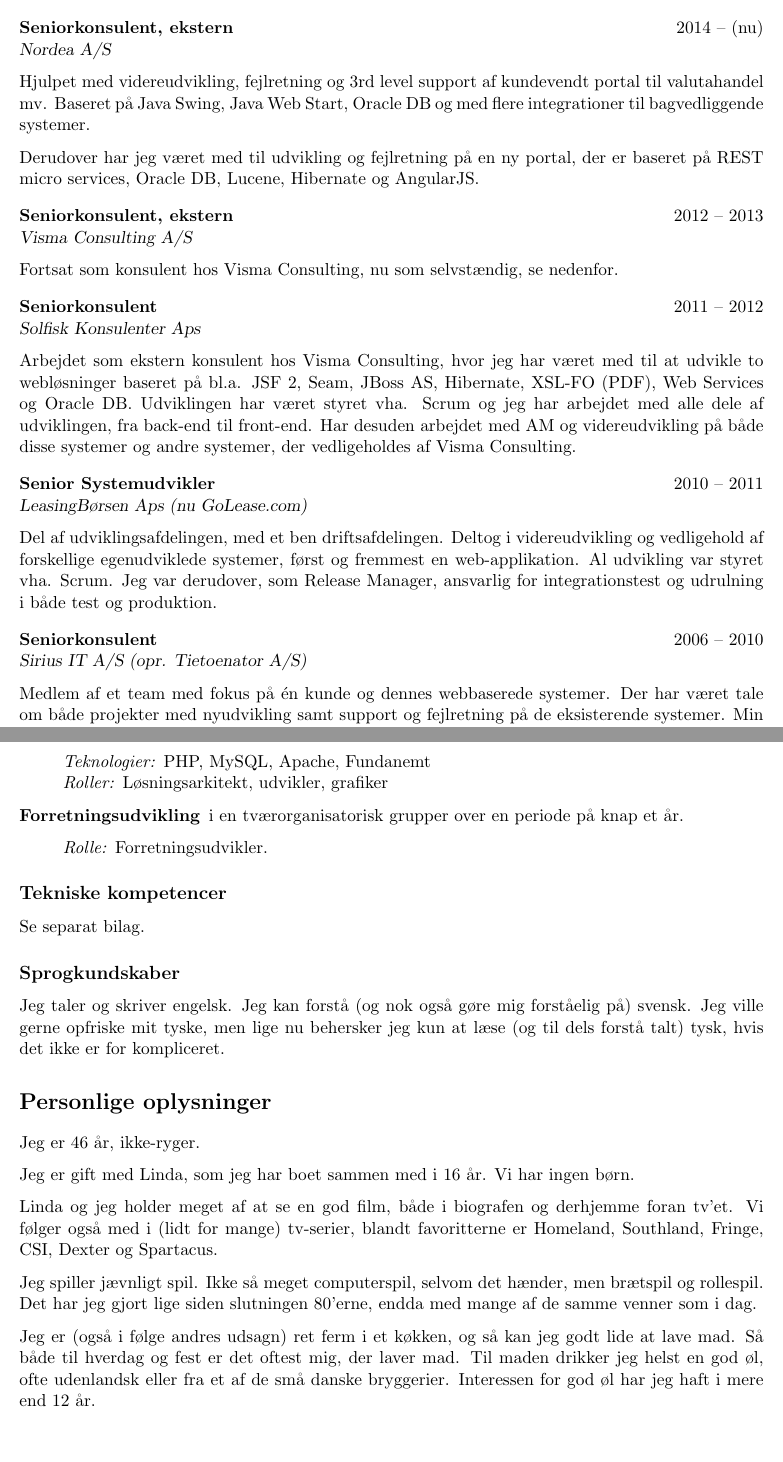
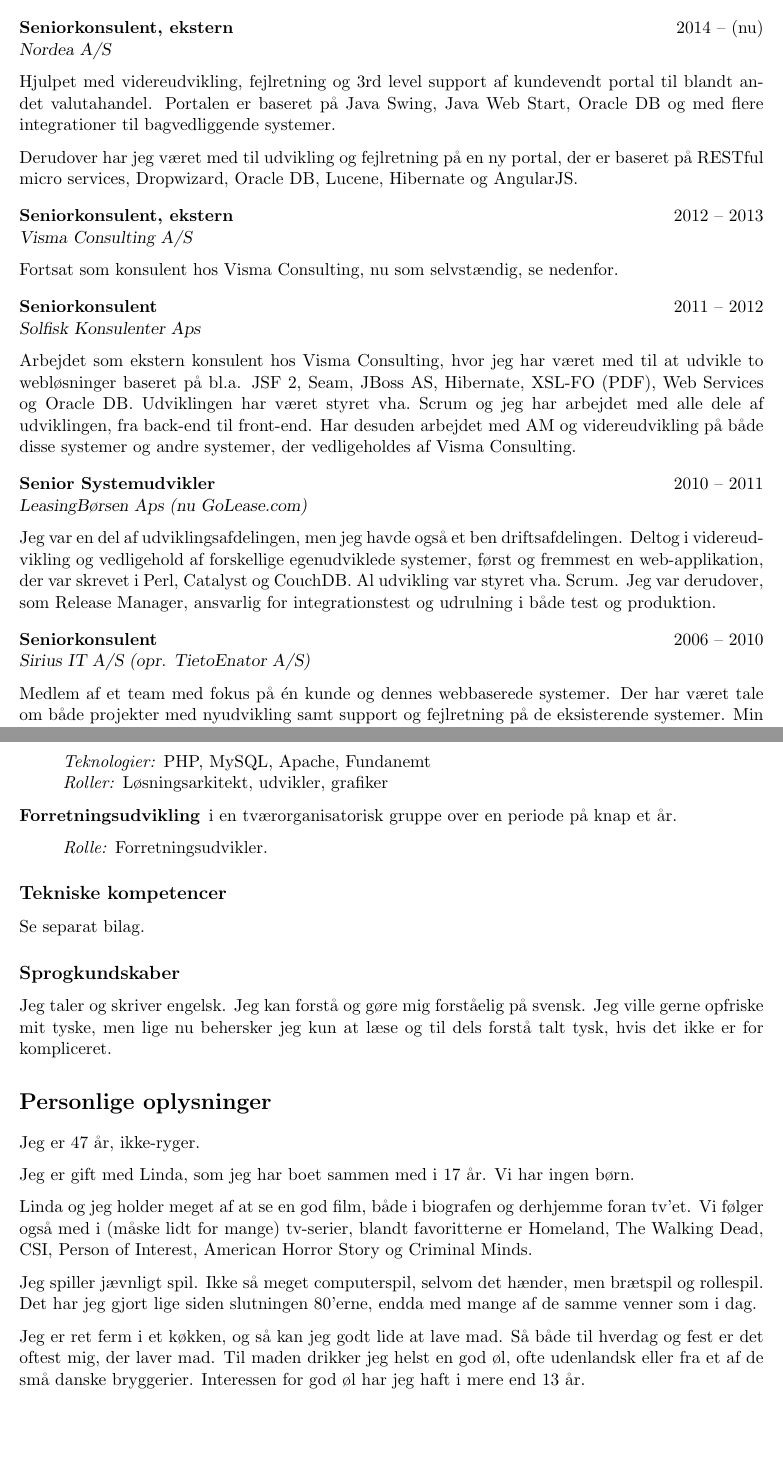
Before and after one commit to soren/resume, a LaTeX CV (cv.tex): two parts of pages 1 and 4 of 4, joined at a grey line, cut so that both start at the same text. Compiled offline with pdfLaTeX; a LaTeX package or settings file that is missing is left out.

Commit message:
Small fixes of spelling etc.

```diff
--- a/cv.tex
+++ b/cv.tex
@@ -72,13 +72,13 @@
 \textsl{Nordea A/S}
 
 Hjulpet med videreudvikling, fejlretning og 3rd level support af
-kundevendt portal til valutahandel mv. Baseret på Java Swing, Java
-Web Start, Oracle DB og med flere integrationer til bagvedliggende
-systemer.
+kundevendt portal til blandt andet valutahandel. Portalen er baseret
+på Java Swing, Java Web Start, Oracle DB og med flere integrationer
+til bagvedliggende systemer.
 
 Derudover har jeg været med til udvikling og fejlretning på en ny
-portal, der er baseret på REST micro services, Oracle DB, Lucene,
-Hibernate og AngularJS.
+portal, der er baseret på RESTful micro services, Dropwizard, Oracle
+DB, Lucene, Hibernate og AngularJS.
 
 \smallskip
 
@@ -96,7 +96,7 @@ nedenfor.
 Arbejdet som ekstern konsulent hos Visma Consulting, hvor jeg har
 været med til at udvikle to webløsninger baseret på bl.a. JSF 2, Seam,
 JBoss AS, Hibernate, XSL-FO (PDF), Web Services og Oracle
-DB. Udviklingen har været styret vha. Scrum og jeg har arbejdet med
+DB. Udviklingen har været styret vha.\ Scrum og jeg har arbejdet med
 alle dele af udviklingen, fra back-end til front-end.  Har desuden
 arbejdet med AM og videreudvikling på både disse systemer og andre
 systemer, der vedligeholdes af Visma Consulting.
@@ -106,16 +106,18 @@ systemer, der vedligeholdes af Visma Consulting.
 \textbf{Senior Systemudvikler} \hfill 2010 -- 2011 \\
 \textsl{LeasingBørsen Aps (nu GoLease.com)}
 
-Del af udviklingsafdelingen, med et ben driftsafdelingen. Deltog i
-videreudvikling og vedligehold af forskellige egenudviklede systemer,
-først og fremmest en web-applikation. Al udvikling var styret
-vha. Scrum. Jeg var derudover, som Release Manager, ansvarlig for
-integrationstest og udrulning i både test og produktion.
+Jeg var en del af udviklingsafdelingen, men jeg havde også et ben
+driftsafdelingen. Deltog i videreudvikling og vedligehold af
+forskellige egenudviklede systemer, først og fremmest en
+web-applikation, der var skrevet i Perl, Catalyst og CouchDB.  Al
+udvikling var styret vha.\ Scrum. Jeg var derudover, som Release
+Manager, ansvarlig for integrationstest og udrulning i både test og
+produktion.
 
 \smallskip
 
 \textbf{Seniorkonsulent} \hfill 2006 -- 2010 \\
-\textsl{Sirius IT A/S (opr. Tietoenator A/S)}
+\textsl{Sirius IT A/S (opr. TietoEnator A/S)}
 
 Medlem af et team med fokus på én kunde og dennes webbaserede
 systemer. Der har været tale om både projekter med nyudvikling samt
@@ -286,7 +288,7 @@ indvolveret i:
   \textit{Roller:} Løsningsarkitekt, udvikler, grafiker
 
 \item[Forretningsudvikling] i en
-  tværorganisatorisk grupper over en periode på knap et
+  tværorganisatorisk gruppe over en periode på knap et
   år.
 
   \textit{Rolle:} Forretningsudvikler.
@@ -299,32 +301,32 @@ Se separat bilag.
 
 \subsection*{Sprogkundskaber}
 
-Jeg taler og skriver engelsk. Jeg kan forstå (og nok også gøre mig
-forståelig på) svensk. Jeg ville gerne opfriske mit tyske, men lige
-nu behersker jeg kun at læse (og til dels forstå talt) tysk, hvis
-det ikke er for kompliceret.
+Jeg taler og skriver engelsk. Jeg kan forstå og gøre mig forståelig på
+svensk. Jeg ville gerne opfriske mit tyske, men lige nu behersker jeg
+kun at læse og til dels forstå talt tysk, hvis det ikke er for
+kompliceret.
 
 
 \section*{Personlige oplysninger}
 
-Jeg er 46 år, ikke-ryger.
+Jeg er 47 år, ikke-ryger.
 
-Jeg er gift med Linda, som jeg har boet sammen med i 16 år. Vi har
+Jeg er gift med Linda, som jeg har boet sammen med i 17 år. Vi har
 ingen børn.
 
 Linda og jeg holder meget af at se en god film, både i biografen og
-derhjemme foran tv’et. Vi følger også med i (lidt for mange)
-tv-serier, blandt favoritterne er Homeland, Southland, Fringe, CSI,
-Dexter og Spartacus.
+derhjemme foran tv’et. Vi følger også med i (måske lidt for mange)
+tv-serier, blandt favoritterne er Homeland, The Walking Dead, CSI,
+Person of Interest, American Horror Story og Criminal Minds.
 
 Jeg spiller jævnligt spil. Ikke så meget computerspil, selvom det
 hænder, men brætspil og rollespil. Det har jeg gjort lige siden
 slutningen 80’erne, endda med mange af de samme venner som i dag.
 
-Jeg er (også i følge andres udsagn) ret ferm i et køkken, og så kan
-jeg godt lide at lave mad. Så både til hverdag og fest er det oftest
-mig, der laver mad. Til maden drikker jeg helst en god øl, ofte
-udenlandsk eller fra et af de små danske bryggerier. Interessen for
-god øl har jeg haft i mere end 12 år.
+Jeg er ret ferm i et køkken, og så kan jeg godt lide at lave mad. Så
+både til hverdag og fest er det oftest mig, der laver mad. Til maden
+drikker jeg helst en god øl, ofte udenlandsk eller fra et af de små
+danske bryggerier. Interessen for god øl har jeg haft i mere end 13
+år.
 
 \end{document}
```
Also changed, not shown: kompetencer.tex (+1 -1 lines), cv.tex (6 more changed lines).
